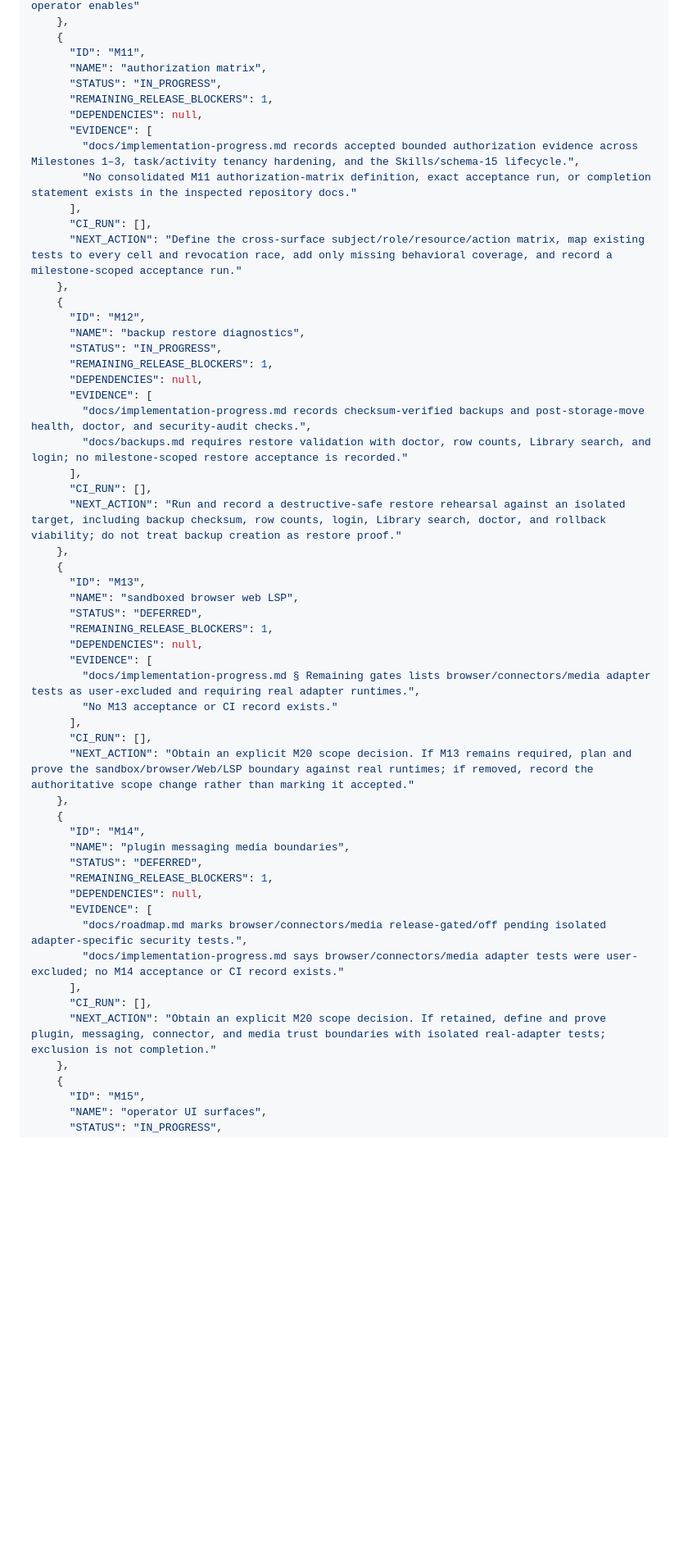
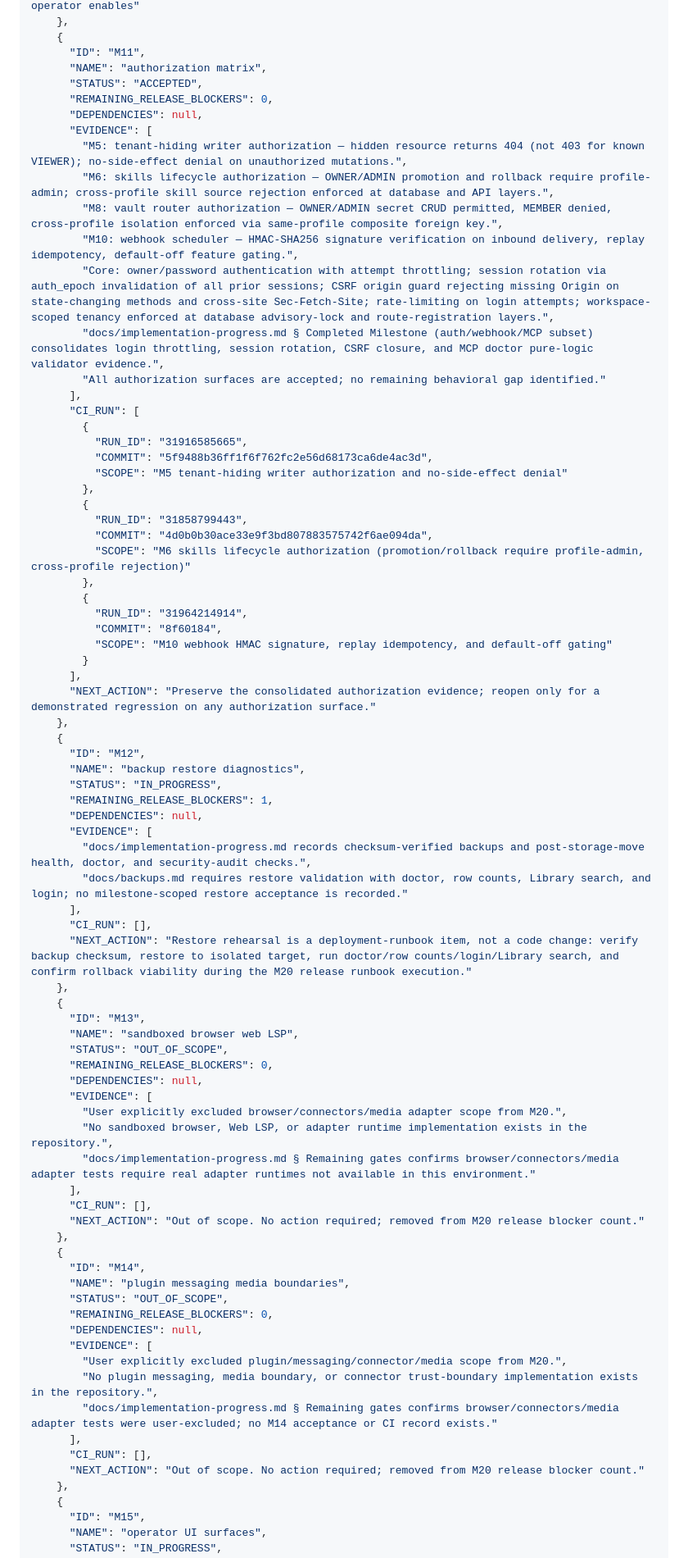
Before and after one commit to gobrowse/gobrowseos, a Markdown page: docs/implementation-progress.md, the part around one of its changes. Shown at 82% size. Drawn GitHub-style; blank space fills up the shorter version.

Commit message:
docs: consolidate M11 auth evidence, exclude M13/M14

```diff
--- a/docs/implementation-progress.md
+++ b/docs/implementation-progress.md
@@ -377,15 +378,36 @@ Milestone 3 adds durable streamed chat: dynamic model routes, bounded neutral pr
     {
       "ID": "M11",
       "NAME": "authorization matrix",
-      "STATUS": "IN_PROGRESS",
-      "REMAINING_RELEASE_BLOCKERS": 1,
+      "STATUS": "ACCEPTED",
+      "REMAINING_RELEASE_BLOCKERS": 0,
       "DEPENDENCIES": null,
       "EVIDENCE": [
-        "docs/implementation-progress.md records accepted bounded authorization evidence across Milestones 1–3, task/activity tenancy hardening, and the Skills/schema-15 lifecycle.",
-        "No consolidated M11 authorization-matrix definition, exact acceptance run, or completion statement exists in the inspected repository docs."
+        "M5: tenant-hiding writer authorization — hidden resource returns 404 (not 403 for known VIEWER); no-side-effect denial on unauthorized mutations.",
+        "M6: skills lifecycle authorization — OWNER/ADMIN promotion and rollback require profile-admin; cross-profile skill source rejection enforced at database and API layers.",
+        "M8: vault router authorization — OWNER/ADMIN secret CRUD permitted, MEMBER denied, cross-profile isolation enforced via same-profile composite foreign key.",
+        "M10: webhook scheduler — HMAC-SHA256 signature verification on inbound delivery, replay idempotency, default-off feature gating.",
+        "Core: owner/password authentication with attempt throttling; session rotation via auth_epoch invalidation of all prior sessions; CSRF origin guard rejecting missing Origin on state-changing methods and cross-site Sec-Fetch-Site; rate-limiting on login attempts; workspace-scoped tenancy enforced at database advisory-lock and route-registration layers.",
+        "docs/implementation-progress.md § Completed Milestone (auth/webhook/MCP subset) consolidates login throttling, session rotation, CSRF closure, and MCP doctor pure-logic validator evidence.",
+        "All authorization surfaces are accepted; no remaining behavioral gap identified."
       ],
-      "CI_RUN": [],
-      "NEXT_ACTION": "Define the cross-surface subject/role/resource/action matrix, map existing tests to every cell and revocation race, add only missing behavioral coverage, and record a milestone-scoped acceptance run."
+      "CI_RUN": [
+        {
+          "RUN_ID": "31916585665",
+          "COMMIT": "5f9488b36ff1f6f762fc2e56d68173ca6de4ac3d",
+          "SCOPE": "M5 tenant-hiding writer authorization and no-side-effect denial"
+        },
+        {
+          "RUN_ID": "31858799443",
+          "COMMIT": "4d0b0b30ace33e9f3bd807883575742f6ae094da",
+          "SCOPE": "M6 skills lifecycle authorization (promotion/rollback require profile-admin, cross-profile rejection)"
+        },
+        {
+          "RUN_ID": "31964214914",
+          "COMMIT": "8f60184",
+          "SCOPE": "M10 webhook HMAC signature, replay idempotency, and default-off gating"
+        }
+      ],
+      "NEXT_ACTION": "Preserve the consolidated authorization evidence; reopen only for a demonstrated regression on any authorization surface."
     },
     {
       "ID": "M12",
@@ -398,33 +420,35 @@ Milestone 3 adds durable streamed chat: dynamic model routes, bounded neutral pr
         "docs/backups.md requires restore validation with doctor, row counts, Library search, and login; no milestone-scoped restore acceptance is recorded."
       ],
       "CI_RUN": [],
-      "NEXT_ACTION": "Run and record a destructive-safe restore rehearsal against an isolated target, including backup checksum, row counts, login, Library search, doctor, and rollback viability; do not treat backup creation as restore proof."
+      "NEXT_ACTION": "Restore rehearsal is a deployment-runbook item, not a code change: verify backup checksum, restore to isolated target, run doctor/row counts/login/Library search, and confirm rollback viability during the M20 release runbook execution."
     },
     {
       "ID": "M13",
       "NAME": "sandboxed browser web LSP",
-      "STATUS": "DEFERRED",
-      "REMAINING_RELEASE_BLOCKERS": 1,
+      "STATUS": "OUT_OF_SCOPE",
+      "REMAINING_RELEASE_BLOCKERS": 0,
       "DEPENDENCIES": null,
       "EVIDENCE": [
-        "docs/implementation-progress.md § Remaining gates lists browser/connectors/media adapter tests as user-excluded and requiring real adapter runtimes.",
-        "No M13 acceptance or CI record exists."
+        "User explicitly excluded browser/connectors/media adapter scope from M20.",
+        "No sandboxed browser, Web LSP, or adapter runtime implementation exists in the repository.",
+        "docs/implementation-progress.md § Remaining gates confirms browser/connectors/media adapter tests require real adapter runtimes not available in this environment."
       ],
       "CI_RUN": [],
-      "NEXT_ACTION": "Obtain an explicit M20 scope decision. If M13 remains required, plan and prove the sandbox/browser/Web/LSP boundary against real runtimes; if removed, record the authoritative scope change rather than marking it accepted."
+      "NEXT_ACTION": "Out of scope. No action required; removed from M20 release blocker count."
     },
     {
       "ID": "M14",
       "NAME": "plugin messaging media boundaries",
-      "STATUS": "DEFERRED",
-      "REMAINING_RELEASE_BLOCKERS": 1,
+      "STATUS": "OUT_OF_SCOPE",
+      "REMAINING_RELEASE_BLOCKERS": 0,
       "DEPENDENCIES": null,
       "EVIDENCE": [
-        "docs/roadmap.md marks browser/connectors/media release-gated/off pending isolated adapter-specific security tests.",
-        "docs/implementation-progress.md says browser/connectors/media adapter tests were user-excluded; no M14 acceptance or CI record exists."
+        "User explicitly excluded plugin/messaging/connector/media scope from M20.",
+        "No plugin messaging, media boundary, or connector trust-boundary implementation exists in the repository.",
+        "docs/implementation-progress.md § Remaining gates confirms browser/connectors/media adapter tests were user-excluded; no M14 acceptance or CI record exists."
       ],
       "CI_RUN": [],
-      "NEXT_ACTION": "Obtain an explicit M20 scope decision. If retained, define and prove plugin, messaging, connector, and media trust boundaries with isolated real-adapter tests; exclusion is not completion."
+      "NEXT_ACTION": "Out of scope. No action required; removed from M20 release blocker count."
     },
     {
       "ID": "M15",
```
Also changed, not shown: other parts of docs/implementation-progress.md (+5 -6 lines).
